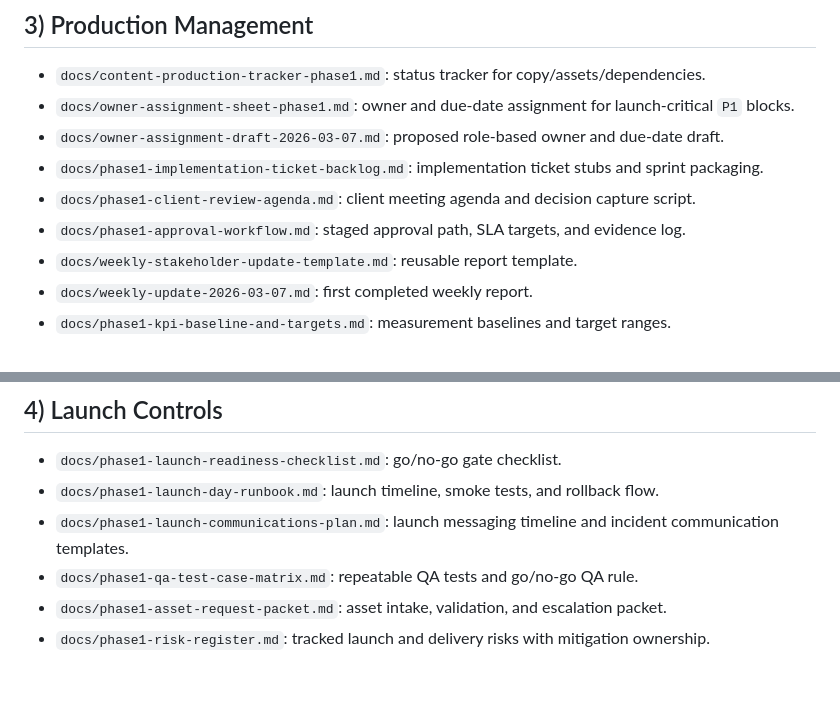
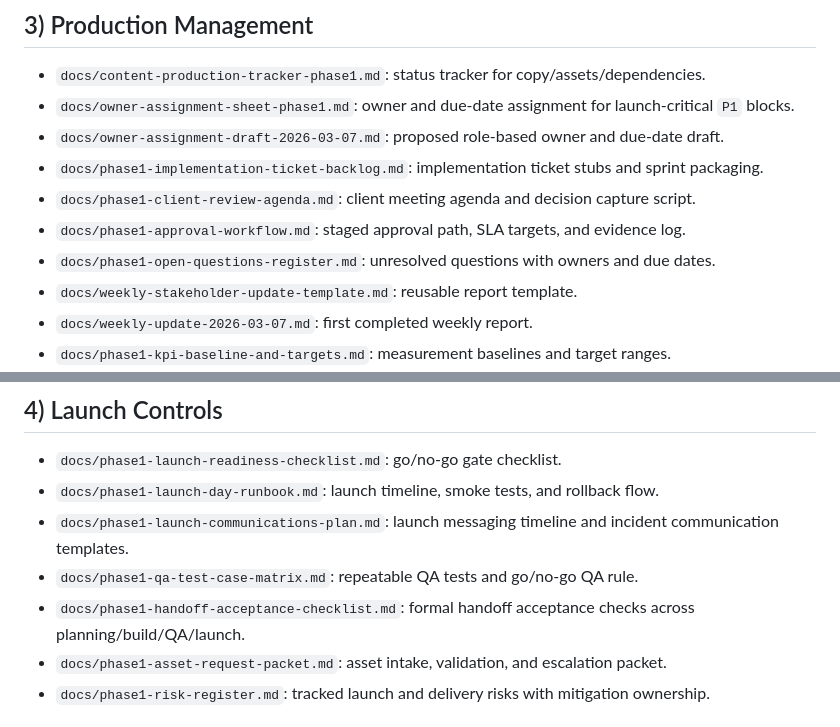
Before and after one commit to aftabbaig95/enriquez-project, a Markdown page: docs/phase1-master-index.md, 2 parts joined by grey strips. Drawn GitHub-style; blank space fills up the shorter version.

Commit message:
Add open questions register and handoff checklist

```diff
--- a/docs/phase1-master-index.md
+++ b/docs/phase1-master-index.md
@@ -24,6 +24,7 @@ Purpose: Single entry point for all Phase 1 wireframe and launch-planning docume
 - `docs/phase1-implementation-ticket-backlog.md`: implementation ticket stubs and sprint packaging.
 - `docs/phase1-client-review-agenda.md`: client meeting agenda and decision capture script.
 - `docs/phase1-approval-workflow.md`: staged approval path, SLA targets, and evidence log.
+- `docs/phase1-open-questions-register.md`: unresolved questions with owners and due dates.
 - `docs/weekly-stakeholder-update-template.md`: reusable report template.
 - `docs/weekly-update-2026-03-07.md`: first completed weekly report.
 - `docs/phase1-kpi-baseline-and-targets.md`: measurement baselines and target ranges.
@@ -34,6 +35,7 @@ Purpose: Single entry point for all Phase 1 wireframe and launch-planning docume
 - `docs/phase1-launch-day-runbook.md`: launch timeline, smoke tests, and rollback flow.
 - `docs/phase1-launch-communications-plan.md`: launch messaging timeline and incident communication templates.
 - `docs/phase1-qa-test-case-matrix.md`: repeatable QA tests and go/no-go QA rule.
+- `docs/phase1-handoff-acceptance-checklist.md`: formal handoff acceptance checks across planning/build/QA/launch.
 - `docs/phase1-asset-request-packet.md`: asset intake, validation, and escalation packet.
 - `docs/phase1-risk-register.md`: tracked launch and delivery risks with mitigation ownership.
 
```
Also changed, not shown: docs/phase1-handoff-acceptance-checklist.md (added, +72 -0 lines), docs/phase1-open-questions-register.md (added, +46 -0 lines).
